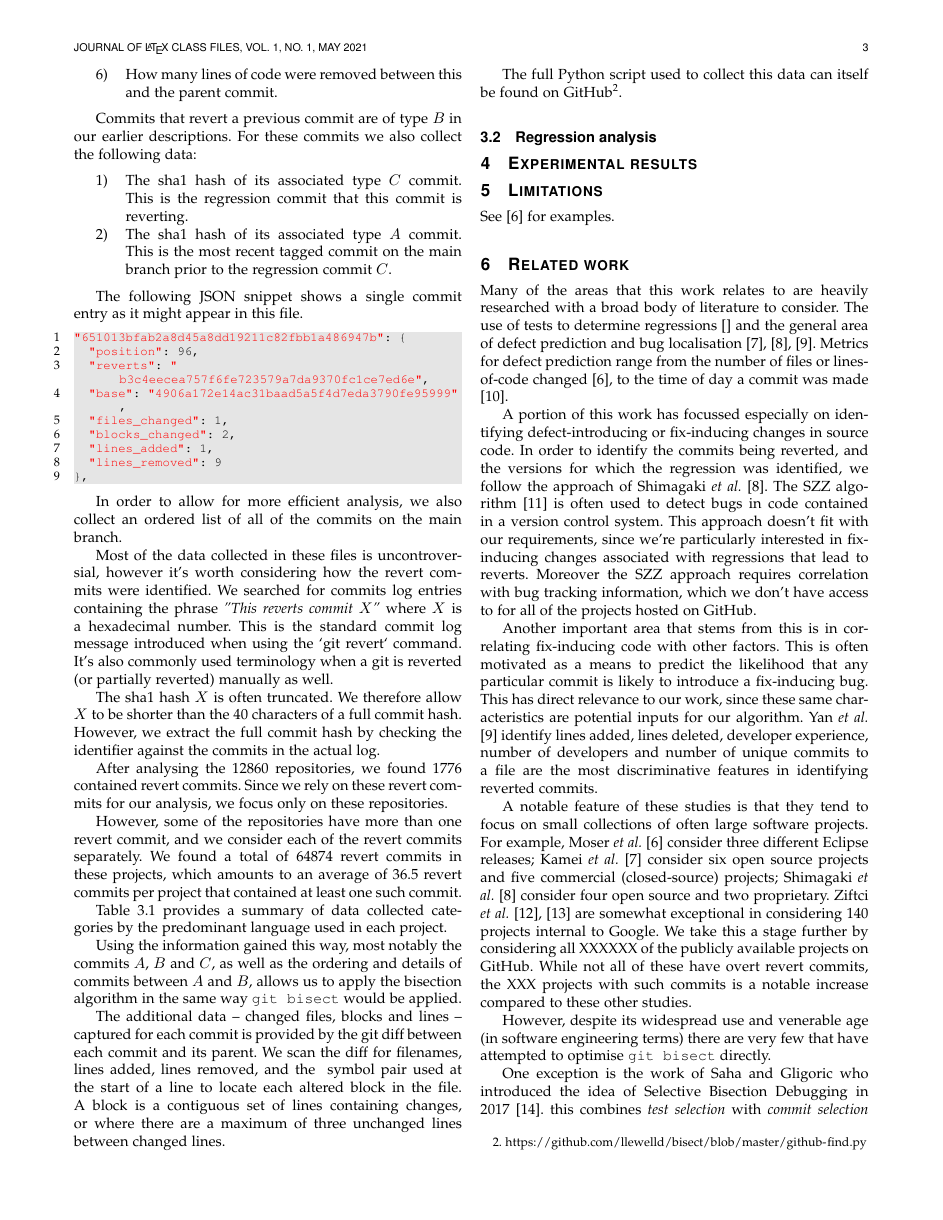
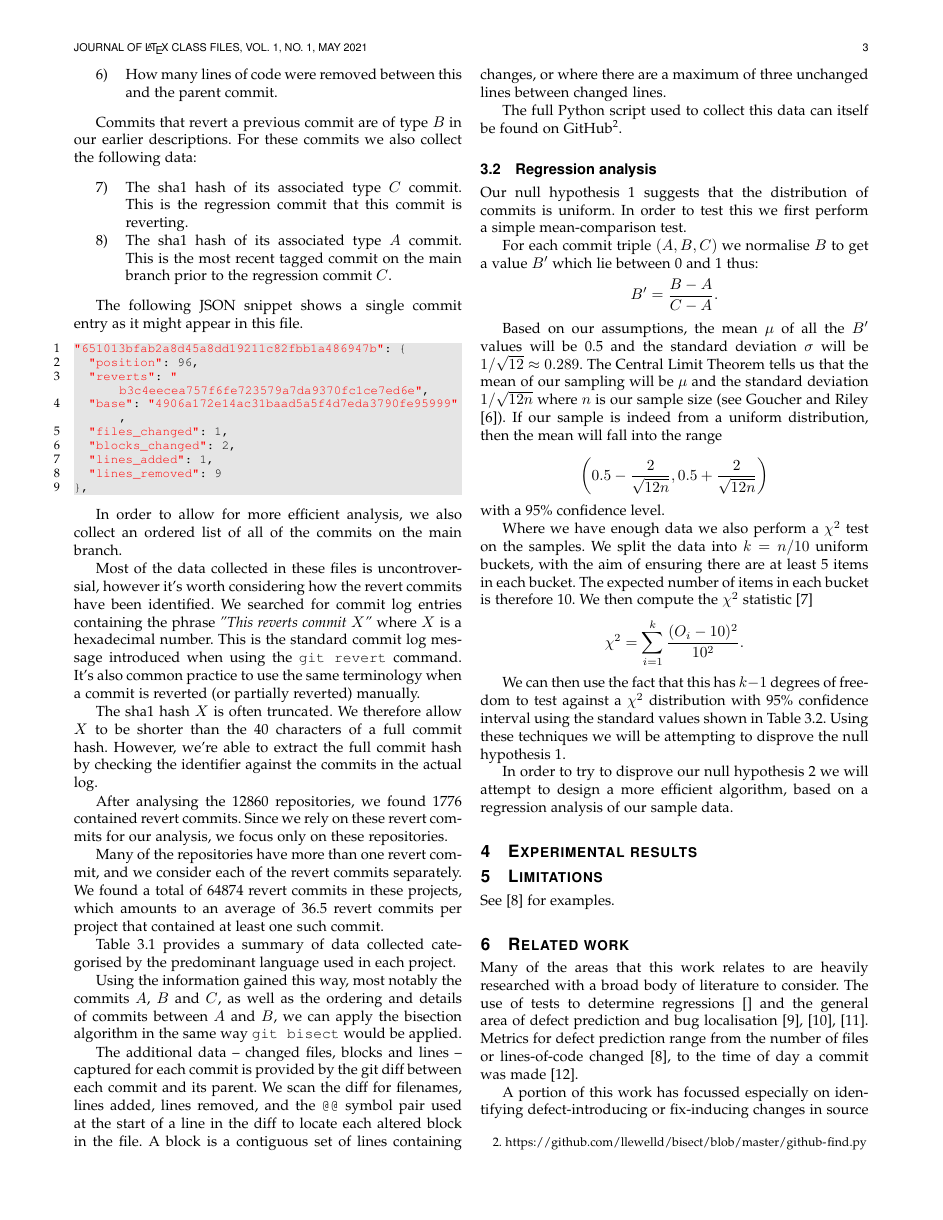
Before and after one commit to llewelld/bisect, a LaTeX paper (writeup/bisect.tex): page 3 of 5. Compiled offline with pdfLaTeX; a missing font is replaced by an installed copy or a similar font; a LaTeX package or settings file that is missing is left out.

Commit message:
Add initial methodology text

```diff
--- a/writeup/bisect.tex
+++ b/writeup/bisect.tex
@@ -652,6 +652,7 @@ The further details file provides more data for our analysis, extracted from the
 Commits that revert a previous commit are of type $B$ in our earlier descriptions. For these commits we also collect the following data:
 
 \begin{enumerate}
+\setcounter{enumi}{6}
 \item The sha1 hash of its associated type $C$ commit. This is the regression commit that this commit is reverting.
 \item The sha1 hash of its associated type $A$ commit. This is the most recent tagged commit on the main branch prior to the regression commit $C$.
 \end{enumerate}
@@ -672,13 +673,13 @@ The following JSON snippet shows a single commit entry as it might appear in thi
 
 In order to allow for more efficient analysis, we also collect an ordered list of all of the commits on the main branch.
 
-Most of the data collected in these files is uncontroversial, however it's worth considering how the revert commits were identified. We searched for commits log entries containing the phrase {\it"This reverts commit $X$"\/} where $X$ is a hexadecimal number. This is the standard commit log message introduced when using the `git revert` command. It's also commonly used terminology when a git is reverted (or partially reverted) manually as well.
+Most of the data collected in these files is uncontroversial, however it's worth considering how the revert commits have been identified. We searched for commit log entries containing the phrase {\it"This reverts commit $X$"\/} where $X$ is a hexadecimal number. This is the standard commit log message introduced when using the {\code git revert} command. It's also common practice to use the same terminology when a commit is reverted (or partially reverted) manually.
 
-The sha1 hash $X$ is often truncated. We therefore allow $X$ to be shorter than the 40 characters of a full commit hash. However, we extract the full commit hash by checking the identifier against the commits in the actual log.
+The sha1 hash $X$ is often truncated. We therefore allow $X$ to be shorter than the 40 characters of a full commit hash. However, we're able to extract the full commit hash by checking the identifier against the commits in the actual log.
 
 After analysing the 12860 repositories, we found 1776 contained revert commits. Since we rely on these revert commits for our analysis, we focus only on these repositories.
 
-However, some of the repositories have more than one revert commit, and we consider each of the revert commits separately. We found a total of 64874 revert commits in these projects, which amounts to an average of 36.5 revert commits per project that contained at least one such commit.
+Many of the repositories have more than one revert commit, and we consider each of the revert commits separately. We found a total of 64874 revert commits in these projects, which amounts to an average of 36.5 revert commits per project that contained at least one such commit.
 
 \begin{table*}[t!]
 \begin{center}
@@ -699,12 +700,33 @@ Mean reverts per project & 5.8 & 18.2 & 8.3 & 5.4 & 2.8 & 6.0 & 2.0 \\
 \end{center}
 \end{table*}
 
-Table \ref{table-project-stats} provides a summary of data collected categories by the predominant language used in each project.
+Table \ref{table-project-stats} provides a summary of data collected categorised by the predominant language used in each project.
 
-Using the information gained this way, most notably the commits $A$, $B$ and $C$, as well as the ordering and details of commits between $A$ and $B$, allows us to apply the bisection algorithm in the same way {\code git bisect} would be applied.
+Using the information gained this way, most notably the commits $A$, $B$ and $C$, as well as the ordering and details of commits between $A$ and $B$, we can apply the bisection algorithm in the same way {\code git bisect} would be applied.
 
-The additional data -- changed files, blocks and lines -- captured for each commit is provided by the git diff between each commit and its parent. We scan the diff for filenames, lines added, lines removed, and the \@\@ symbol pair used at the start of a line to locate each altered block in the file. A block is a contiguous set of lines containing changes, or where there are a maximum of three unchanged lines between changed lines.
+The additional data -- changed files, blocks and lines -- captured for each commit is provided by the git diff between each commit and its parent. We scan the diff for filenames, lines added, lines removed, and the {\code @@} symbol pair used at the start of a line in the diff to locate each altered block in the file. A block is a contiguous set of lines containing changes, or where there are a maximum of three unchanged lines between changed lines.
 
 The full Python script used to collect this data can itself be found on GitHub\footnote{\url{https://github.com/llewelld/bisect/blob/master/github-find.py}}.
 
 \subsection{Regression analysis}
+
+Our null hypothesis \ref{hyp-uniform} suggests that the distribution of commits is uniform. In order to test this we first perform a simple mean-comparison test.
+
+For each commit triple $(A, B, C)$ we normalise $B$ to get a value $B'$ which lie between 0 and 1 thus:
+$$
+B' = \frac{B - A}{C - A} .
+$$
+
+Based on our assumptions, the mean $\mu$ of all the $B'$ values will be 0.5 and the standard deviation $\sigma$ will be $1 / \sqrt{12} \approx 0.289$. The Central Limit Theorem tells us that the mean of our sampling will be $\mu$ and the standard deviation $1 / \sqrt{12 n}$ where $n$ is our sample size (see Goucher and Riley \cite{goucher2009}). If our sample is indeed from a uniform distribution, then the mean will fall into the range
+
+$$
+\left( 0.5 - \frac{2}{\sqrt{12 n}}, 0.5 + \frac{2}{\sqrt{12 n}} \right)
+$$
+with a 95\% confidence level.
+
+Where we have enough data we also perform a $\chi^2$ test on the samples. We split the data into $k = n / 10$ uniform buckets, with the aim of ensuring there are at least 5 items in each bucket. The expected number of items in each bucket is therefore 10. We then compute the $\chi^2$ statistic \cite{knuth2014}
+$$
+\chi^2 = \sum_{i = 1}^k \frac{(O_i - 10)^2}{10^2} .
+$$
+
+We can then use the fact that this has $k - 1$ degrees of freedom to test against a $\chi^2$ distribution with 95\% confidence interval using the standard values shown in Table \ref{table-chip-squared}. Using these techniques we will be attempting to disprove the null hypothesis \ref{hyp-uniform}.
@@ -711,3 +743,11 @@ The full Python script used to collect this data can itself be found on GitHub\f
+\end{center}
+\end{table*}
+
+In order to try to disprove our null hypothesis \ref{hyp-efficiency} we will attempt to design a more efficient algorithm, based on a regression analysis of our sample data.
+
+
+
+
 
 
 
```
Also changed, not shown: writeup/bisect.bib (+14 -0 lines), writeup/bisect.tex (10 more changed lines).
